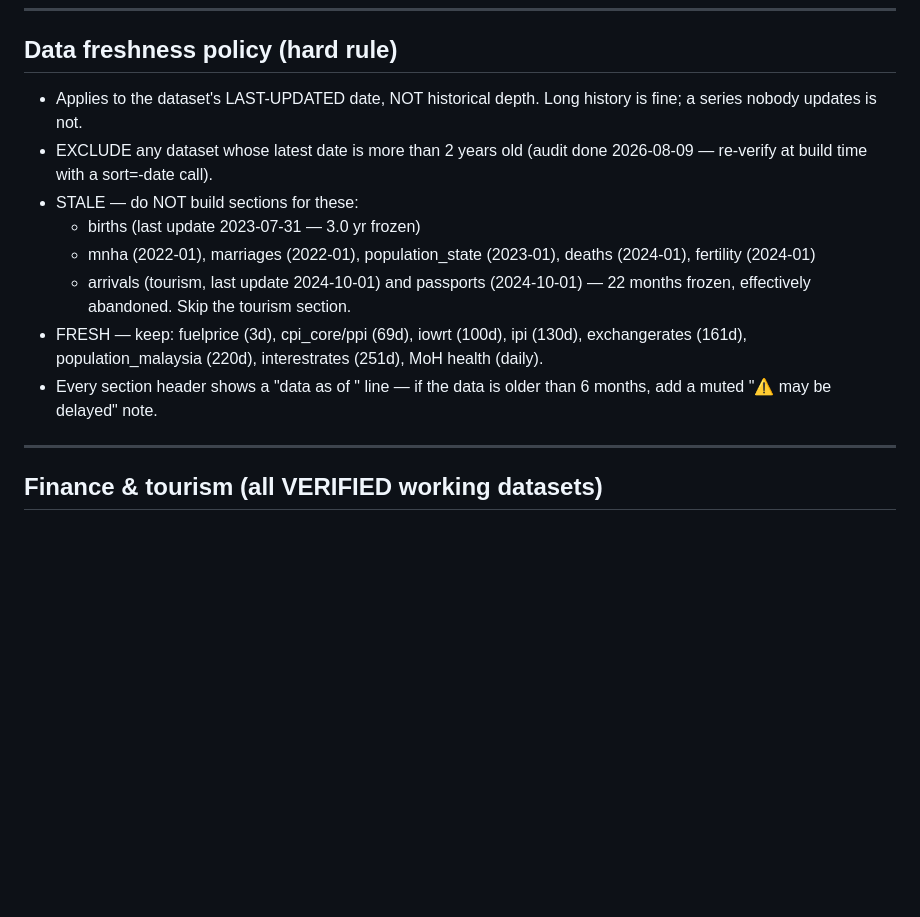
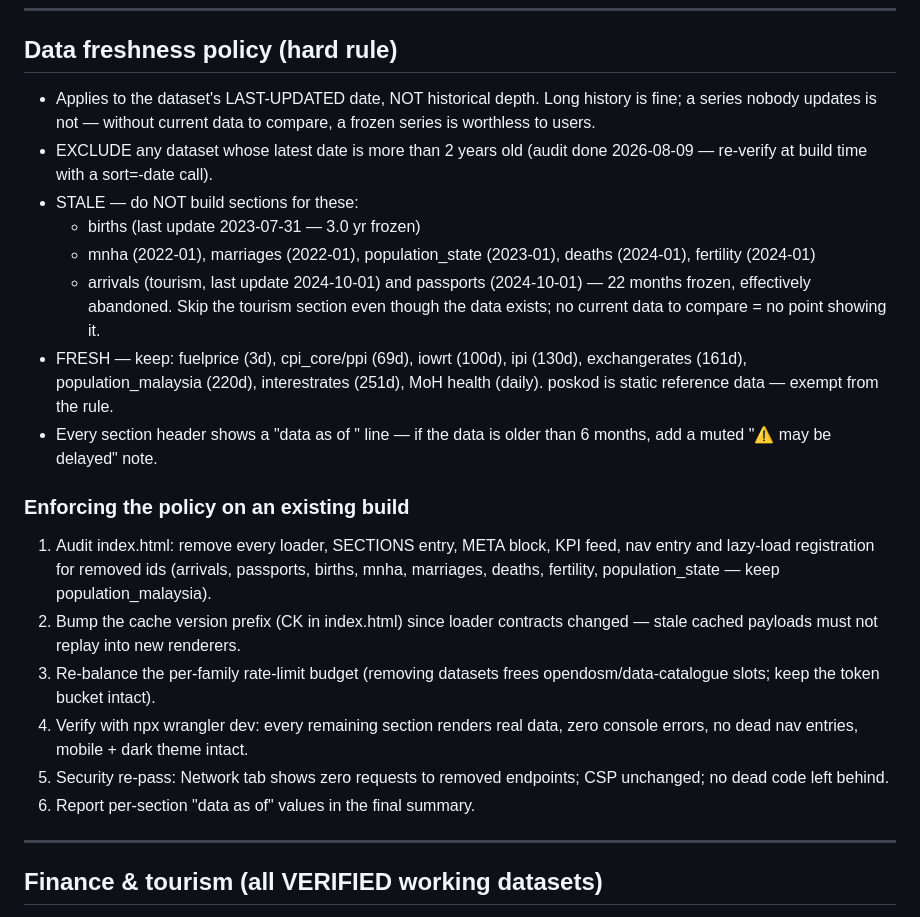
Before and after one commit to mfaizalzain/mygov, a Markdown page: tools/build-prompt.md, the part around the change. Drawn GitHub-style; blank space fills up the shorter version.

Commit message:
Consolidate freshness-policy enforcement steps into master prompt

```diff
--- a/tools/build-prompt.md
+++ b/tools/build-prompt.md
@@ -125,7 +125,8 @@ development, not just for final wiring:
 
 ## Data freshness policy (hard rule)
 - Applies to the dataset's LAST-UPDATED date, NOT historical depth. Long
-  history is fine; a series nobody updates is not.
+  history is fine; a series nobody updates is not — without current data to
+  compare, a frozen series is worthless to users.
 - EXCLUDE any dataset whose latest date is more than 2 years old (audit done
   2026-08-09 — re-verify at build time with a sort=-date call).
 - STALE — do NOT build sections for these:
@@ -133,12 +134,28 @@ development, not just for final wiring:
   - mnha (2022-01), marriages (2022-01), population_state (2023-01),
     deaths (2024-01), fertility (2024-01)
   - arrivals (tourism, last update 2024-10-01) and passports (2024-10-01) —
-    22 months frozen, effectively abandoned. Skip the tourism section.
+    22 months frozen, effectively abandoned. Skip the tourism section even
+    though the data exists; no current data to compare = no point showing it.
 - FRESH — keep: fuelprice (3d), cpi_core/ppi (69d), iowrt (100d), ipi (130d),
   exchangerates (161d), population_malaysia (220d), interestrates (251d),
-  MoH health (daily).
+  MoH health (daily). poskod is static reference data — exempt from the rule.
 - Every section header shows a "data as of <date>" line — if the data is
   older than 6 months, add a muted "⚠️ may be delayed" note.
+
+### Enforcing the policy on an existing build
+1. Audit index.html: remove every loader, SECTIONS entry, META block, KPI
+   feed, nav entry and lazy-load registration for removed ids (arrivals,
+   passports, births, mnha, marriages, deaths, fertility,
+   population_state — keep population_malaysia).
+2. Bump the cache version prefix (CK in index.html) since loader contracts
+   changed — stale cached payloads must not replay into new renderers.
+3. Re-balance the per-family rate-limit budget (removing datasets frees
+   opendosm/data-catalogue slots; keep the token bucket intact).
+4. Verify with npx wrangler dev: every remaining section renders real data,
+   zero console errors, no dead nav entries, mobile + dark theme intact.
+5. Security re-pass: Network tab shows zero requests to removed endpoints;
+   CSP unchanged; no dead code left behind.
+6. Report per-section "data as of" values in the final summary.
 
 ---
 
```
